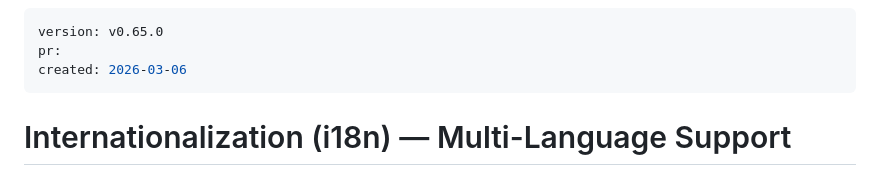
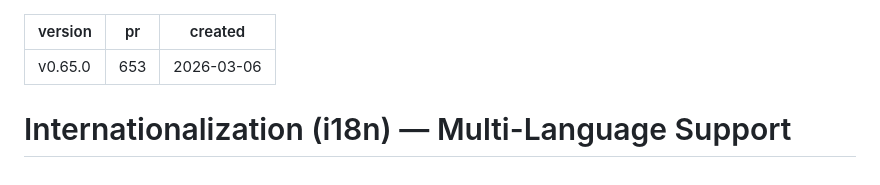
Before and after one commit to aleksandr-bogdanov/whendoist, a Markdown page: docs/plans/2026-03-06-i18n-multilanguage-support.md, the part around the change. GitHub-like rendering.

Commit message:
chore: set PR number in plan frontmatter
Co-Authored-By: Claude Opus 4.6 <noreply@anthropic.com>

```diff
--- a/docs/plans/2026-03-06-i18n-multilanguage-support.md
+++ b/docs/plans/2026-03-06-i18n-multilanguage-support.md
@@ -1,6 +1,6 @@
 ---
 version: v0.65.0
-pr:
+pr: 653
 created: 2026-03-06
 ---
 
```
